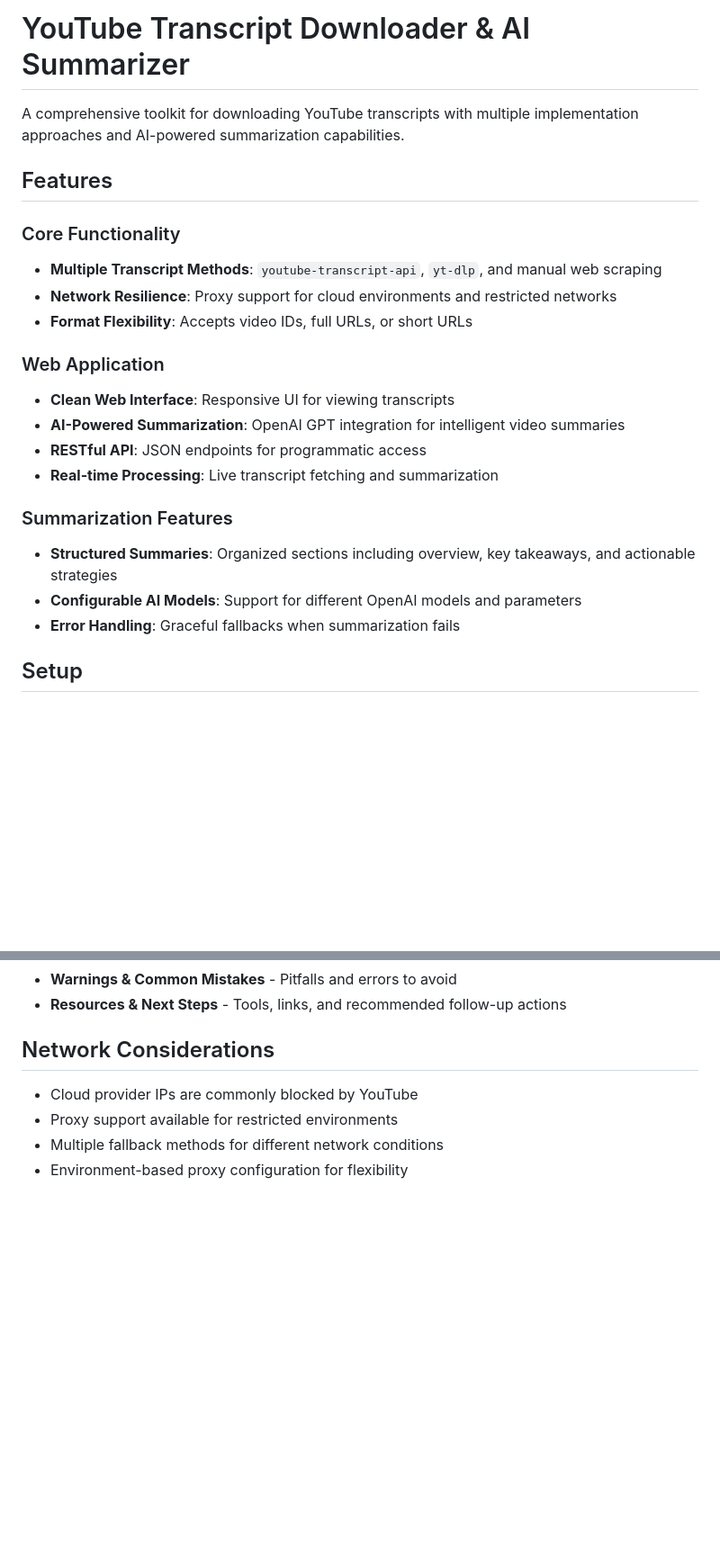
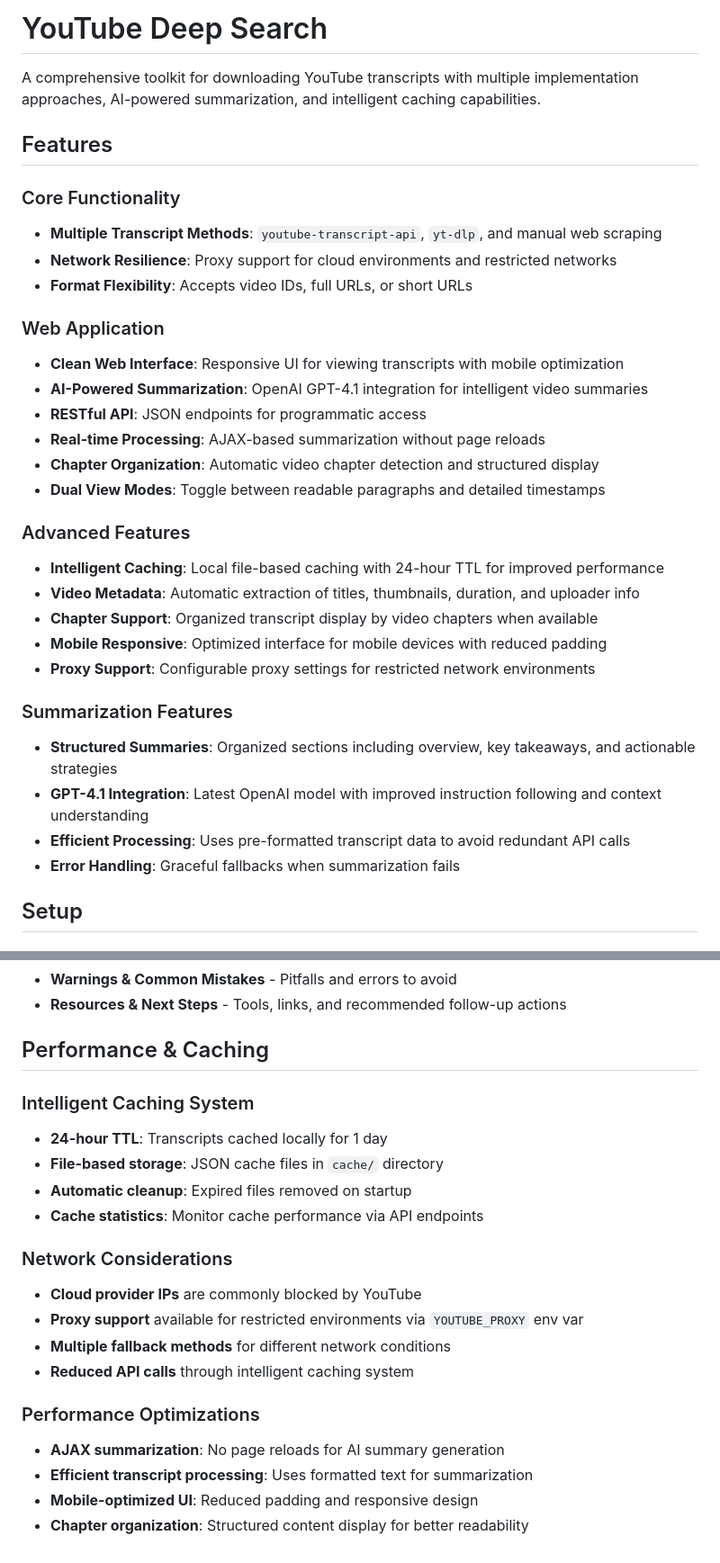
Before and after one commit to nickita-khylkouski/youtube-deepsummary, a Markdown page: README.md, 2 parts joined by grey strips. Shown at 90% size. Rendered like a GitHub page; blank space fills up the shorter version.

```diff
--- a/README.md
+++ b/README.md
@@ -1,6 +1,6 @@
-# YouTube Transcript Downloader & AI Summarizer
+# YouTube Deep Search
 
-A comprehensive toolkit for downloading YouTube transcripts with multiple implementation approaches and AI-powered summarization capabilities.
+A comprehensive toolkit for downloading YouTube transcripts with multiple implementation approaches, AI-powered summarization, and intelligent caching capabilities.
 
 ## Features
 
@@ -10,14 +10,24 @@ A comprehensive toolkit for downloading YouTube transcripts with multiple implem
 - **Format Flexibility**: Accepts video IDs, full URLs, or short URLs
 
 ### Web Application
-- **Clean Web Interface**: Responsive UI for viewing transcripts
-- **AI-Powered Summarization**: OpenAI GPT integration for intelligent video summaries
+- **Clean Web Interface**: Responsive UI for viewing transcripts with mobile optimization
+- **AI-Powered Summarization**: OpenAI GPT-4.1 integration for intelligent video summaries
 - **RESTful API**: JSON endpoints for programmatic access
-- **Real-time Processing**: Live transcript fetching and summarization
+- **Real-time Processing**: AJAX-based summarization without page reloads
+- **Chapter Organization**: Automatic video chapter detection and structured display
+- **Dual View Modes**: Toggle between readable paragraphs and detailed timestamps
+
+### Advanced Features
+- **Intelligent Caching**: Local file-based caching with 24-hour TTL for improved performance
+- **Video Metadata**: Automatic extraction of titles, thumbnails, duration, and uploader info
+- **Chapter Support**: Organized transcript display by video chapters when available
+- **Mobile Responsive**: Optimized interface for mobile devices with reduced padding
+- **Proxy Support**: Configurable proxy settings for restricted network environments
 
 ### Summarization Features
 - **Structured Summaries**: Organized sections including overview, key takeaways, and actionable strategies
-- **Configurable AI Models**: Support for different OpenAI models and parameters
+- **GPT-4.1 Integration**: Latest OpenAI model with improved instruction following and context understanding
+- **Efficient Processing**: Uses pre-formatted transcript data to avoid redundant API calls
 - **Error Handling**: Graceful fallbacks when summarization fails
 
 ## Setup
@@ -142,9 +161,22 @@ The AI summarization feature provides structured summaries with the following se
 - **Warnings & Common Mistakes** - Pitfalls and errors to avoid
 - **Resources & Next Steps** - Tools, links, and recommended follow-up actions
 
-## Network Considerations
+## Performance & Caching
 
-- Cloud provider IPs are commonly blocked by YouTube
-- Proxy support available for restricted environments
-- Multiple fallback methods for different network conditions
-- Environment-based proxy configuration for flexibility
+### Intelligent Caching System
+- **24-hour TTL**: Transcripts cached locally for 1 day
+- **File-based storage**: JSON cache files in `cache/` directory
+- **Automatic cleanup**: Expired files removed on startup
+- **Cache statistics**: Monitor cache performance via API endpoints
+
+### Network Considerations
+- **Cloud provider IPs** are commonly blocked by YouTube
+- **Proxy support** available for restricted environments via `YOUTUBE_PROXY` env var
+- **Multiple fallback methods** for different network conditions
+- **Reduced API calls** through intelligent caching system
+
+### Performance Optimizations
+- **AJAX summarization**: No page reloads for AI summary generation
+- **Efficient transcript processing**: Uses formatted text for summarization
+- **Mobile-optimized UI**: Reduced padding and responsive design
+- **Chapter organization**: Structured content display for better readability
```
Also changed, not shown: other parts of README.md (+14 -5 lines), CLAUDE.md (+55 -30 lines).
